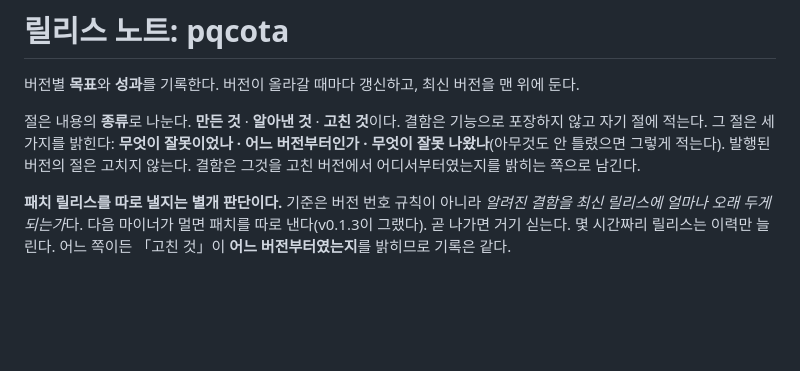
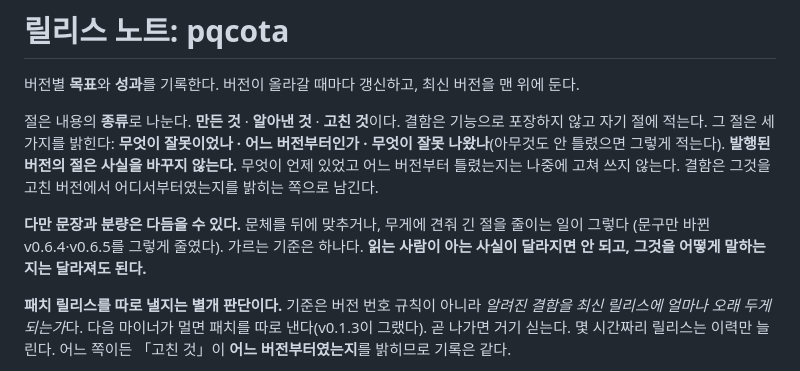
Before and after one commit to randyinthedev-hash/pqcota, a Markdown page: RELEASE_NOTES.md, the part around the change. Rendered like a GitHub page; blank space fills up the shorter version.

```diff
--- a/RELEASE_NOTES.md
+++ b/RELEASE_NOTES.md
@@ -6,8 +6,13 @@
 
 절은 내용의 **종류**로 나눈다. **만든 것** · **알아낸 것** · **고친 것**이다. 결함은 기능으로 포장하지
 않고 자기 절에 적는다. 그 절은 세 가지를 밝힌다: **무엇이 잘못이었나 · 어느 버전부터인가 ·
-무엇이 잘못 나왔나**(아무것도 안 틀렸으면 그렇게 적는다). 발행된 버전의 절은 고치지 않는다.
-결함은 그것을 고친 버전에서 어디서부터였는지를 밝히는 쪽으로 남긴다.
+무엇이 잘못 나왔나**(아무것도 안 틀렸으면 그렇게 적는다). **발행된 버전의 절은 사실을 바꾸지
+않는다.** 무엇이 언제 있었고 어느 버전부터 틀렸는지는 나중에 고쳐 쓰지 않는다. 결함은 그것을 고친
+버전에서 어디서부터였는지를 밝히는 쪽으로 남긴다.
+
+**다만 문장과 분량은 다듬을 수 있다.** 문체를 뒤에 맞추거나, 무게에 견줘 긴 절을 줄이는 일이 그렇다
+(문구만 바뀐 v0.6.4·v0.6.5를 그렇게 줄였다). 가르는 기준은 하나다. **읽는 사람이 아는 사실이 달라지면
+안 되고, 그것을 어떻게 말하는지는 달라져도 된다.**
 
 **패치 릴리스를 따로 낼지는 별개 판단이다.** 기준은 버전 번호 규칙이 아니라 *알려진 결함을
 최신 릴리스에 얼마나 오래 두게 되는가*다. 다음 마이너가 멀면 패치를 따로 낸다(v0.1.3이 그랬다).
```
Also changed, not shown: RELEASE_NOTES.en.md (+8 -2 lines).
